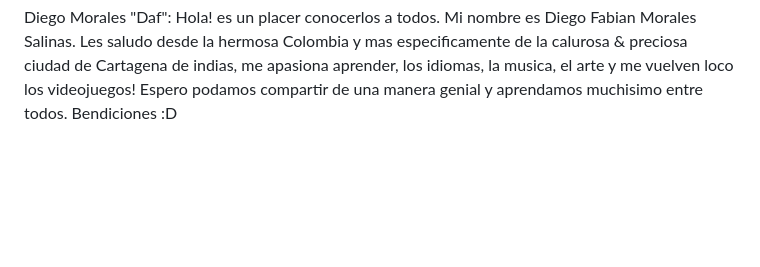
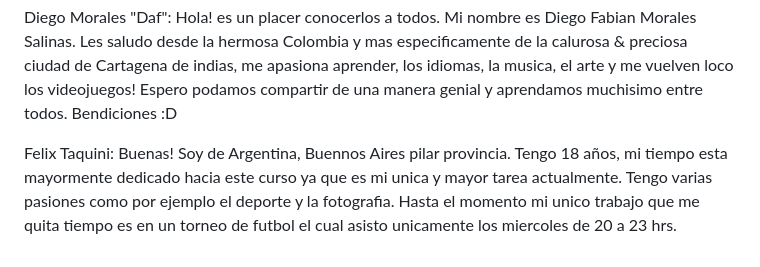
Before and after one commit to Miranda023/GRUPO4, a Markdown page: README.md, the part around the change. GitHub-like rendering; blank space fills up the shorter version.

```diff
--- a/README.md
+++ b/README.md
@@ -29,3 +29,5 @@ de proyectos.
 Diego Miranda: Hola, soy de Argentina,Mendoza. tengo 29 años, Me apaciona el Futbol,e-sports y el basketball.
 
 Diego Morales "Daf": Hola! es un placer conocerlos a todos. Mi nombre es Diego Fabian Morales Salinas. Les saludo desde la hermosa Colombia y mas especificamente de la calurosa & preciosa ciudad de Cartagena de indias, me apasiona aprender, los idiomas, la musica, el arte y me vuelven loco los videojuegos! Espero podamos compartir de una manera genial y aprendamos muchisimo entre todos. Bendiciones :D
+
+Felix Taquini: Buenas! Soy de Argentina, Buennos Aires pilar provincia. Tengo 18 años, mi tiempo esta mayormente dedicado hacia este curso ya que es mi unica y mayor tarea actualmente. Tengo varias pasiones como por ejemplo el deporte y la fotografia. Hasta el momento mi unico trabajo que me quita tiempo es en un torneo de futbol el cual asisto unicamente los miercoles de 20 a 23 hrs.
```
